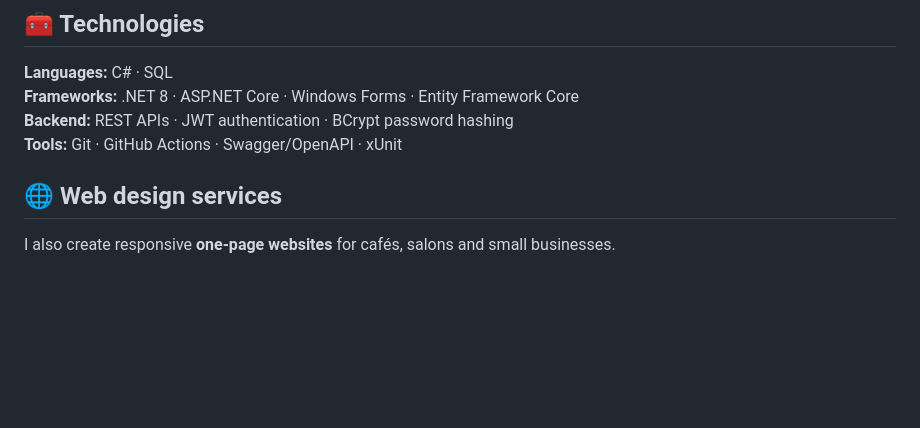
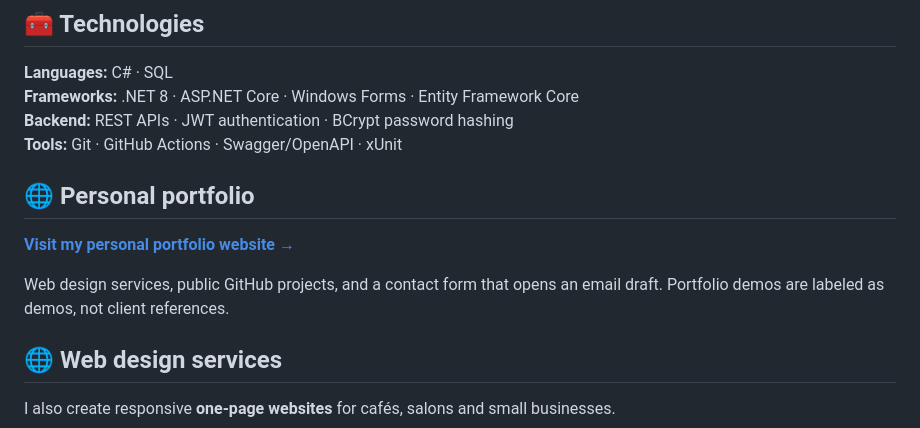
Before and after one commit to sefademirhan/sefademirhan, a Markdown page: README.md, the part around the change. GitHub-like rendering; blank space fills up the shorter version.

Commit message:
Feature new developer portfolio website on profile

```diff
--- a/README.md
+++ b/README.md
@@ -12,6 +12,12 @@ Merhaba! C# ve .NET teknolojileriyle projeler geliştirerek kendimi ilerletiyoru
 **Frameworks:** .NET 8 · ASP.NET Core · Windows Forms · Entity Framework Core
 **Backend:** REST APIs · JWT authentication · BCrypt password hashing
 **Tools:** Git · GitHub Actions · Swagger/OpenAPI · xUnit
+
+## 🌐 Personal portfolio
+
+**[Visit my personal portfolio website →](https://sefademirhan.github.io/sefademirhan/portfoy/)**
+
+Web design services, public GitHub projects, and a contact form that opens an email draft. Portfolio demos are labeled as demos, not client references.
 
 ## 🌐 Web design services
 
```
